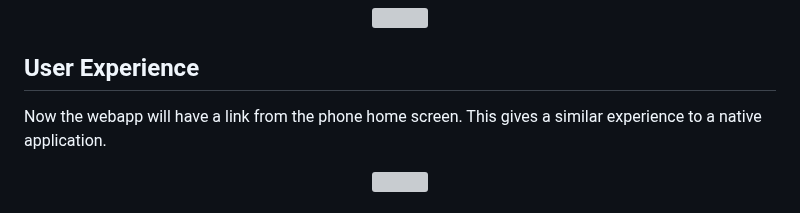
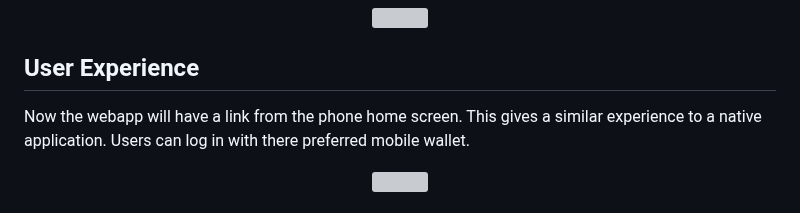
Before and after one commit to Zerobeings/learn, a Markdown page: README.md, the part around the change. GitHub-like rendering; grey boxes are pictures that could not be loaded.

```diff
--- a/README.md
+++ b/README.md
@@ -230,7 +230,7 @@ To create the webapp link on phone's home screen go to [gm.zerobeings.xyz](https
 </p>
 
 ## User Experience
-Now the webapp will have a link from the phone home screen. This gives a similar experience to a native application.
+Now the webapp will have a link from the phone home screen. This gives a similar experience to a native application. Users can log in with there preferred mobile wallet.
 
 <p align="center" width="100%">
     <img width="75%" src="images/afterA2HS.png">
```
